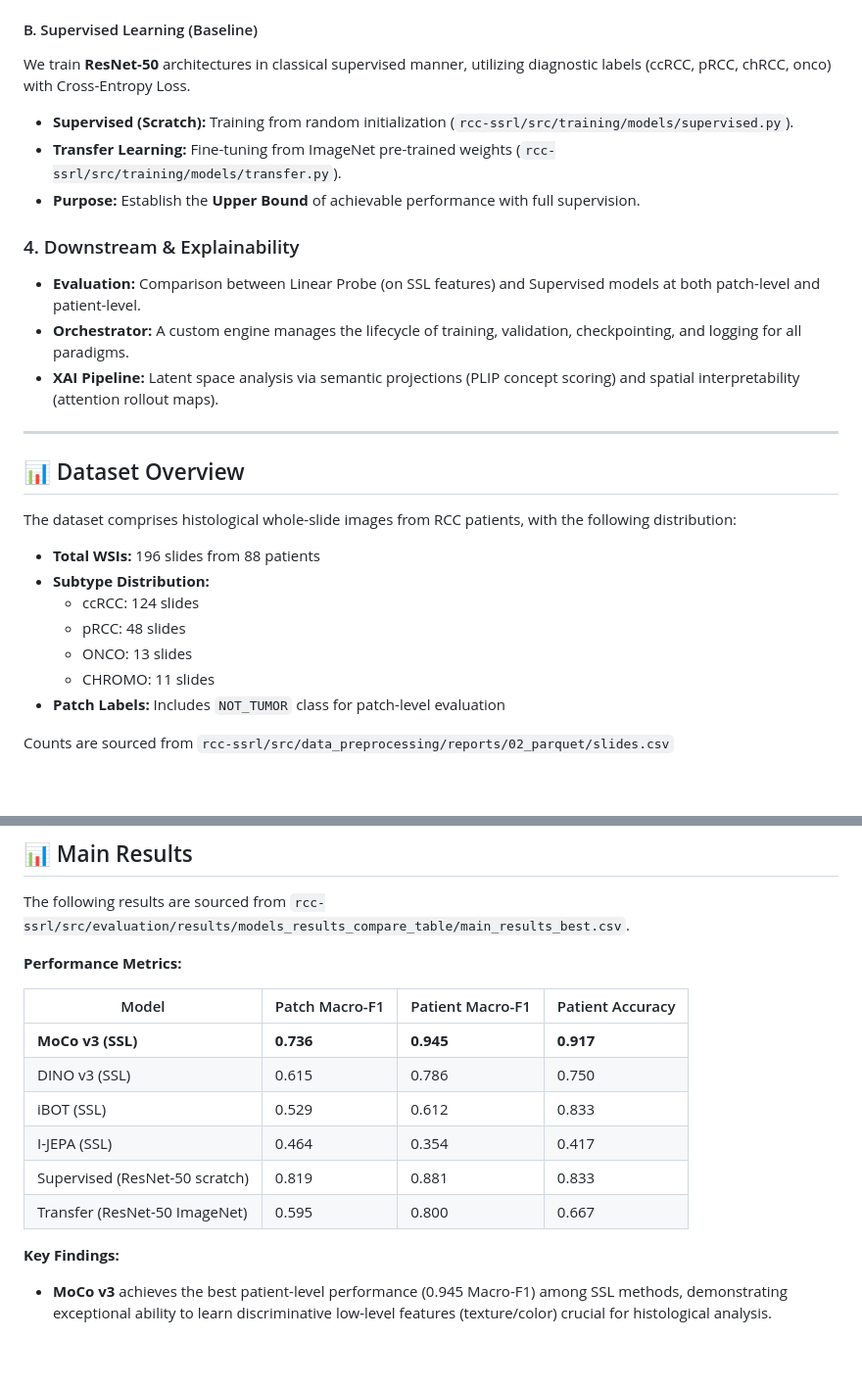
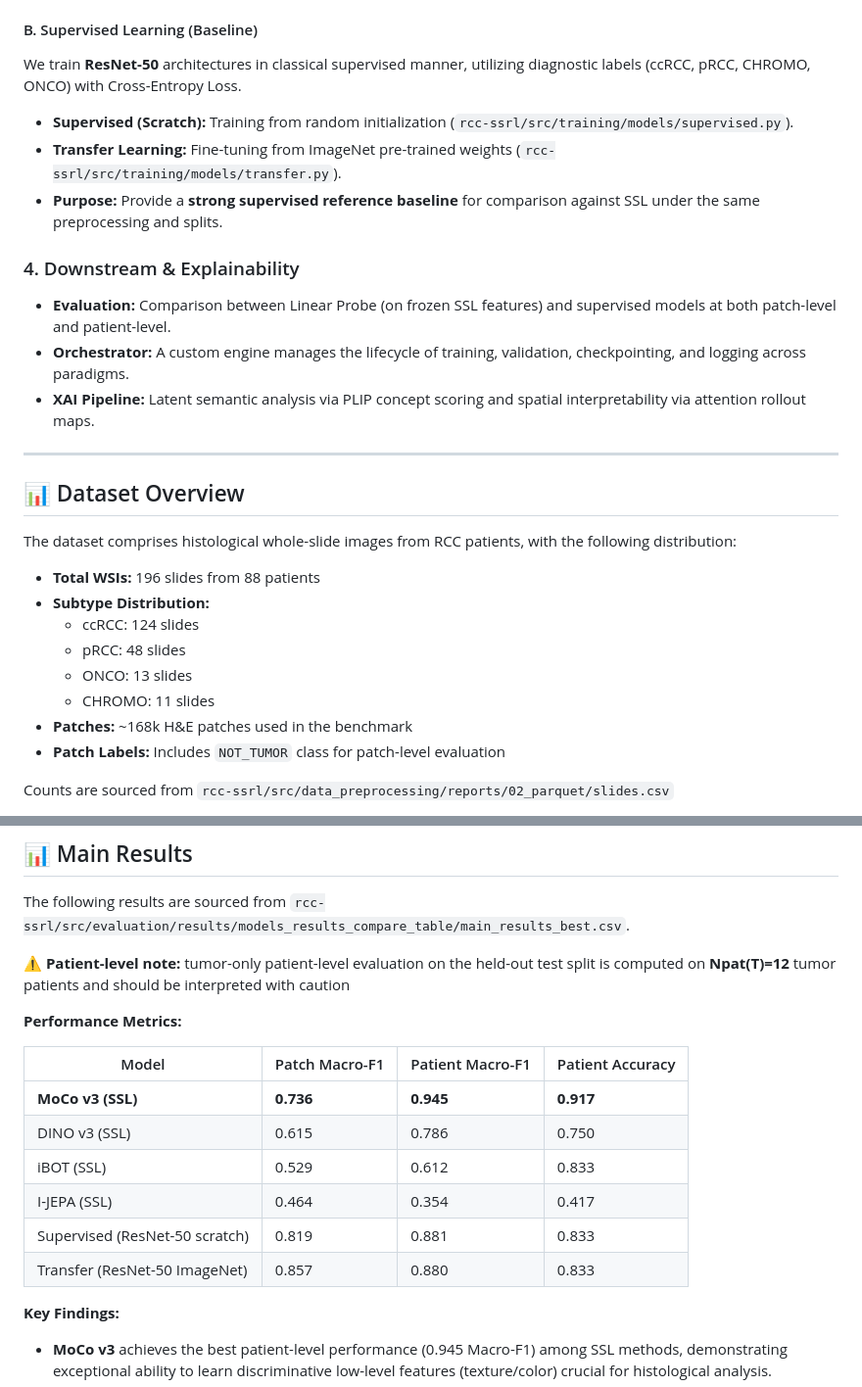
Before and after one commit to Blackhand01/RCC-SSL, a Markdown page: README.md, 2 parts joined by grey strips. Shown: that part at 98% size. Rendered like a GitHub page; blank space fills up the shorter version.

```diff
--- a/README.md
+++ b/README.md
@@ -52,17 +53,17 @@ We train a **ViT-S/16** (`vit_small_patch16_224`) backbone without using diagnos
 
 #### B. Supervised Learning (Baseline)
 
-We train **ResNet-50** architectures in classical supervised manner, utilizing diagnostic labels (ccRCC, pRCC, chRCC, onco) with Cross-Entropy Loss.
+We train **ResNet-50** architectures in classical supervised manner, utilizing diagnostic labels (ccRCC, pRCC, CHROMO, ONCO) with Cross-Entropy Loss.
 
 * **Supervised (Scratch):** Training from random initialization (`rcc-ssrl/src/training/models/supervised.py`).
 * **Transfer Learning:** Fine-tuning from ImageNet pre-trained weights (`rcc-ssrl/src/training/models/transfer.py`).
-* **Purpose:** Establish the **Upper Bound** of achievable performance with full supervision.
+* **Purpose:**  Provide a **strong supervised reference baseline** for comparison against SSL under the same preprocessing and splits.
 
 ### 4. Downstream & Explainability
 
-* **Evaluation:** Comparison between Linear Probe (on SSL features) and Supervised models at both patch-level and patient-level.
-* **Orchestrator:** A custom engine manages the lifecycle of training, validation, checkpointing, and logging for all paradigms.
-* **XAI Pipeline:** Latent space analysis via semantic projections (PLIP concept scoring) and spatial interpretability (attention rollout maps).
+* **Evaluation:** Comparison between Linear Probe (on frozen SSL features) and supervised models at both patch-level and patient-level.
+* **Orchestrator:** A custom engine manages the lifecycle of training, validation, checkpointing, and logging across paradigms.
+* **XAI Pipeline:** Latent semantic analysis via PLIP concept scoring and spatial interpretability via attention rollout maps.
 
 ---
 
@@ -76,6 +77,7 @@ The dataset comprises histological whole-slide images from RCC patients, with th
   - pRCC: 48 slides
   - ONCO: 13 slides
   - CHROMO: 11 slides
+* **Patches:** ~168k H&E patches used in the benchmark
 * **Patch Labels:** Includes `NOT_TUMOR` class for patch-level evaluation
 
 Counts are sourced from `rcc-ssrl/src/data_preprocessing/reports/02_parquet/slides.csv`
@@ -343,6 +345,8 @@ This pipeline produces:
 
 The following results are sourced from `rcc-ssrl/src/evaluation/results/models_results_compare_table/main_results_best.csv`.
 
+⚠️ **Patient-level note:** tumor-only patient-level evaluation on the held-out test split is computed on **Npat(T)=12** tumor patients and should be interpreted with caution
+
 **Performance Metrics:**
 
 | Model | Patch Macro-F1 | Patient Macro-F1 | Patient Accuracy |
@@ -352,7 +356,7 @@ The following results are sourced from `rcc-ssrl/src/evaluation/results/models_r
 | iBOT (SSL) | 0.529 | 0.612 | 0.833 |
 | I-JEPA (SSL) | 0.464 | 0.354 | 0.417 |
 | Supervised (ResNet-50 scratch) | 0.819 | 0.881 | 0.833 |
-| Transfer (ResNet-50 ImageNet) | 0.595 | 0.800 | 0.667 |
+| Transfer (ResNet-50 ImageNet) | 0.857 | 0.880 | 0.833 |
 
 **Key Findings:**
 
```
Also changed, not shown: other parts of README.md (+10 -9 lines), preprocess_graph.png (deleted), rcc-ssrl/docs/img/preprocess_graph.png (added), 10 other files.
